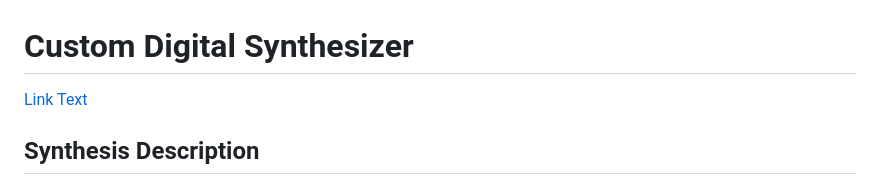
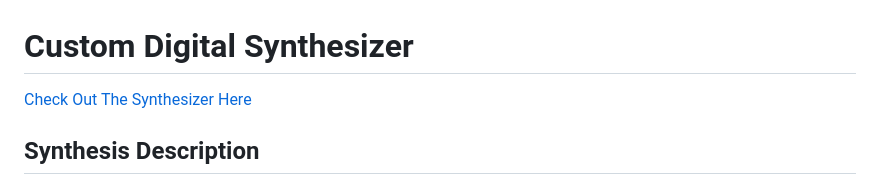
Before and after one commit to zchaplin/MusicSynnth, a Markdown page: README.md, the part around the change. GitHub-like rendering.

Commit message:
asctually done

```diff
--- a/README.md
+++ b/README.md
@@ -2,7 +2,7 @@
 
 # Custom Digital Synthesizer
 
-[Link Text](https://zchaplin.github.io/MusicSynnth/)
+[Check Out The Synthesizer Here](https://zchaplin.github.io/MusicSynnth/)
 
 ## Synthesis Description
 
```
